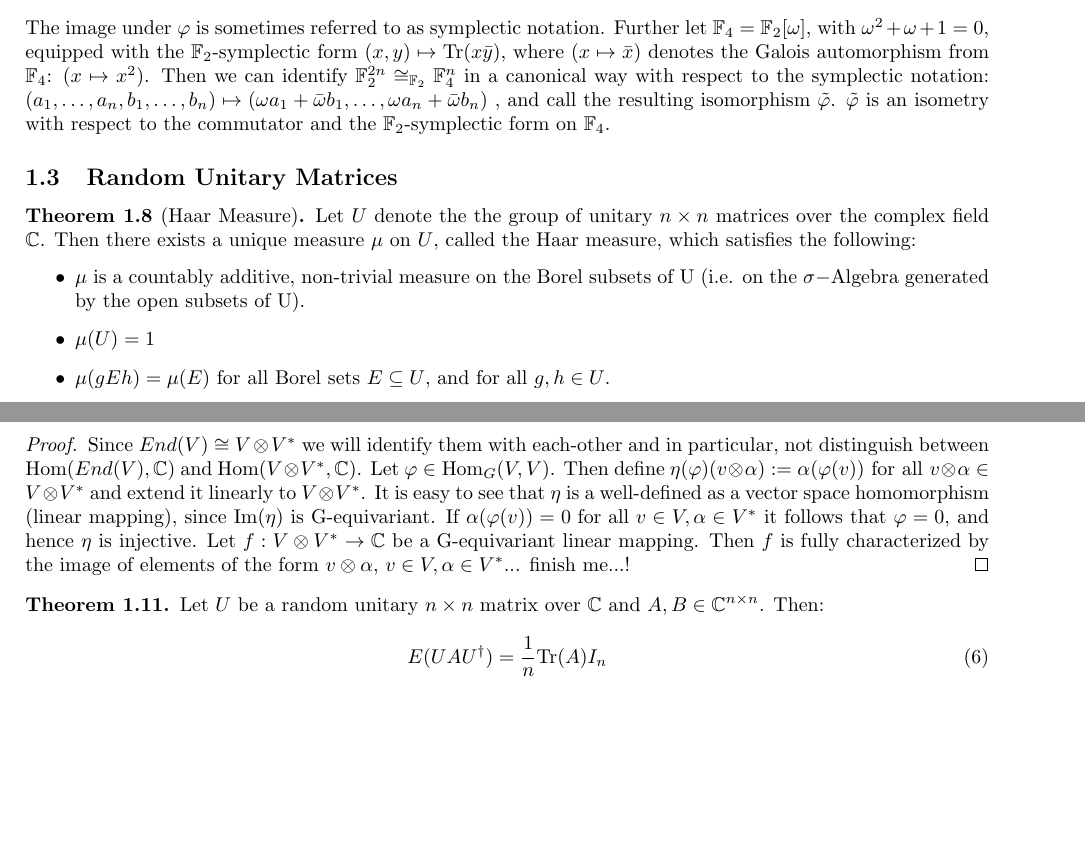
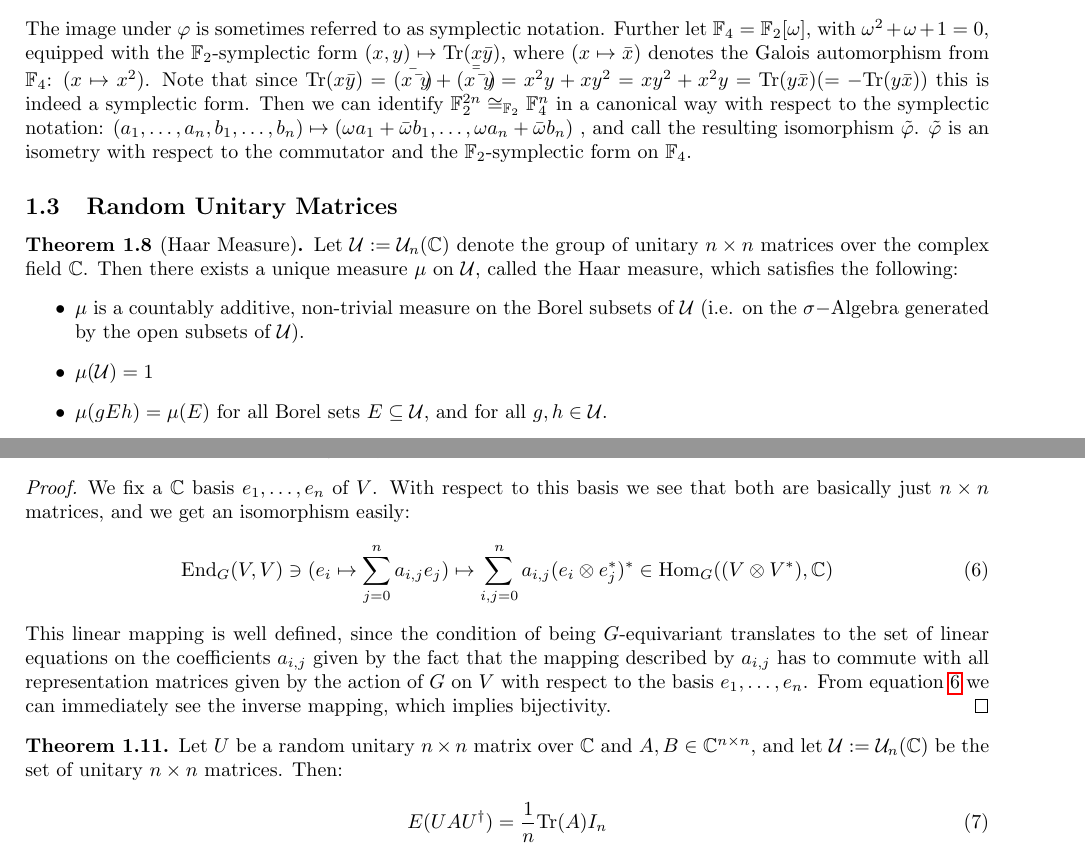
Before and after one commit to goens/enumstabilizers, a LaTeX document (enumstabilizers.tex): two parts of pages 4 and 5 of 15, joined at a grey line, cut so that both start at the same text, the shorter picture padded with empty space. Compiled offline with pdfLaTeX.

Commit message:
finished macwilliams + small corrections

```diff
--- a/enumstabilizers.tex
+++ b/enumstabilizers.tex
@@ -166,6 +166,7 @@ Let $G = \P_n$, $G \ni g = i^k X_1^{a_1}\ldots X_n^{a_n} Y_1^{b_1} \ldots Y_n^{b
 \[ \varphi (g = i^k X_1^{a_1}\ldots X_n^{a_n} Y_1^{b_1} \ldots Y_n^{b_n}) = (a_1, \ldots, a_n, b_1, \ldots, b_n) \in \F_2^{2n} \]
 The image under $\varphi$ is sometimes referred to as symplectic notation.
 Further let $\F_4 = \F_2[\omega]$, with $\omega^2 + \omega + 1 = 0$, equipped with the $\F_2$-symplectic form $ (x,y) \mapsto \Tr(x \bar y)$, where $ (x \mapsto \bar x)$ denotes the Galois automorphism from $\F_4$: $(x \mapsto x^2)$.
+Note that since $\Tr(x \bar y) = \bar{(x \bar y)} + \bar{\bar{(x \bar y)}} = x^2y + xy^2 = xy^2 + x^2y = \Tr(y \bar x) (= - \Tr(y \bar x))$ this is indeed a symplectic form.
 Then we can identify $\F_2^{2n} \cong_{\F_2} \F_4^n$ in a canonical way with respect to the symplectic notation: $(a_1, \ldots, a_n, b_1, \ldots, b_n) \mapsto (\omega a_1 + \bar \omega b_1, \ldots, \omega a_n + \bar \omega b_n)$
 , and call the resulting isomorphism $\tilde \varphi$. $\tilde \varphi$ is an isometry with respect to the commutator and the $\F_2$-symplectic form on $\F_4$.
 \end{rem}
@@ -175,12 +176,12 @@ Then we can identify $\F_2^{2n} \cong_{\F_2} \F_4^n$ in a canonical way with res
 \subsection{Random Unitary Matrices}
 
 \begin{theorem}[Haar Measure]
-Let $U$ denote the the group of unitary $n \times n$ matrices over the complex field $\C$.
-Then there exists a unique measure $\mu$ on $U$, called the Haar measure, which satisfies the following:
+Let $\U := \U_n(\C)$ denote the group of unitary $n \times n$ matrices over the complex field $\C$.
+Then there exists a unique measure $\mu$ on $\U$, called the Haar measure, which satisfies the following:
 \begin{itemize}
-\item $\mu$ is a countably additive, non-trivial measure on the Borel subsets of U (i.e. on the $\sigma-$Algebra generated by the open subsets of U).
-\item $\mu(U) = 1$
-\item $\mu(gEh) = \mu(E)$ for all Borel sets $E \subseteq U$, and for all $g,h \in U$.
+\item $\mu$ is a countably additive, non-trivial measure on the Borel subsets of $\U$ (i.e. on the $\sigma-$Algebra generated by the open subsets of $\U$).
+\item $\mu(\U) = 1$
+\item $\mu(gEh) = \mu(E)$ for all Borel sets $E \subseteq \U$, and for all $g,h \in \U$.
 \end{itemize}
 
 This last property is usually referred to as (left and right) translation invariance.
@@ -199,14 +200,18 @@ E(f) = \int_{U} f(x) d\mu(x)
 \begin{lem}\label{homiso}
 Let V be a finite dimensional $\C$ vector space and $V^*$ its dual space. Further let $G$ be the unitary group acting on $V$. Then \begin{equation} \Hom_{G}(V \otimes V^*, \C) \cong \Hom_{G}(V,V) \end{equation} as vector spaces, where G acts diagonally on $V \otimes V^*$.
 \begin{proof}
-Since $End(V) \cong V \otimes V^*$ we will identify them with each-other and in particular, not distinguish between $\Hom( End(V), \C)$ and $\Hom(V \otimes V^*, \C)$.
-Let $\varphi \in \Hom_G(V , V)$. Then define $\eta(\varphi)( v \otimes \alpha) := \alpha(\varphi(v)) \fa v \otimes \alpha \in V \otimes V^*$ and extend it linearly to $V \otimes V^*$. It is easy to see that $\eta$ is a well-defined as a vector space homomorphism (linear mapping), since Im($\eta$) is G-equivariant.
-If $\alpha (\varphi(v)) = 0 \fa v \in V, \alpha \in V^*$ it follows that $\varphi = 0$, and hence $\eta$ is injective. Let $f: V \otimes V^* \rightarrow \C$ be a G-equivariant linear mapping. Then $f$ is fully characterized by the image of elements of the form $v \otimes \alpha$, $v \in V, \alpha \in V^*$... finish me...!
+We fix a $\C$ basis $e_1, \ldots, e_n$ of $V$. With respect to this basis we see that both are basically just $n \times n$ matrices, and we get an isomorphism easily:
+\begin{equation}\label{isohomiso} \End_G(V,V) \ni (e_i \mapsto \sum_{j=0}^n a_{i,j}e_j) \mapsto \sum_{i,j=0}^n a_{i,j} (e_i \otimes e^*_j)^* \in \Hom_G((V \otimes V^*),\C) \end{equation}
+This linear mapping is well defined, since the condition of being $G$-equivariant translates to the set of linear equations on the coefficients $a_{i,j}$ given by the fact that the mapping described by $a_{i,j}$ has to commute with all
+representation matrices given by the action of $G$ on $V$ with respect to the basis $e_1, \ldots, e_n$. From equation \ref{isohomiso} we can immediately see the inverse mapping, which implies bijectivity.
+%% Since $End(V) \cong V \otimes V^*$ we will identify them with each-other and in particular, not distinguish between $\Hom( End(V), \C)$ and $\Hom(V \otimes V^*, \C)$.
+%% Let $\varphi \in \Hom_G(V , V)$. Then define $\eta(\varphi)( v \otimes \alpha) := \alpha(\varphi(v)) \fa v \otimes \alpha \in V \otimes V^*$ and extend it linearly to $V \otimes V^*$. It is easy to see that $\eta$ is a well-defined as a vector space homomorphism (linear mapping), since Im($\eta$) is G-equivariant.
+%% If $\alpha (\varphi(v)) = 0 \fa v \in V, \alpha \in V^*$ it follows that $\varphi = 0$, and hence $\eta$ is injective. Let $f: V \otimes V^* \rightarrow \C$ be a G-equivariant linear mapping. Then $f$ is fully characterized by the image of elements of the form $v \otimes \alpha$, $v \in V, \alpha \in V^*$... finish me...!
 \end{proof}
 \end{lem}
 
 \begin{theorem}
-Let $U$ be a random unitary $n \times n$ matrix over $\C$ and $A,B \in \C^{n \times n}$. Then:
+Let $U$ be a random unitary $n \times n$ matrix over $\C$ and $A,B \in \C^{n \times n}$, and let $\U := \U_n(\C)$ be the set of unitary $n \times n$ matrices. Then:
 
 \begin{equation}\label{fact2} %% as referred to by rains in his paper
 E(UAU^\dagger) = \frac{1}{n} \Tr(A) I_n
```
Also changed, not shown: enumstabilizers.pdf, enumstabilizers.tex (21 more changed lines).
